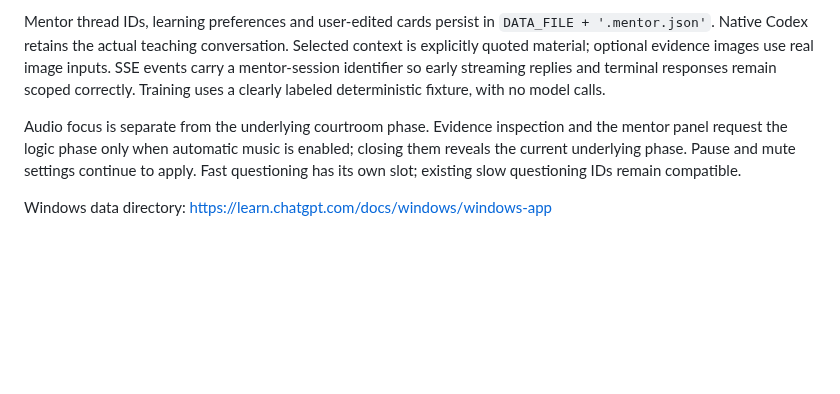
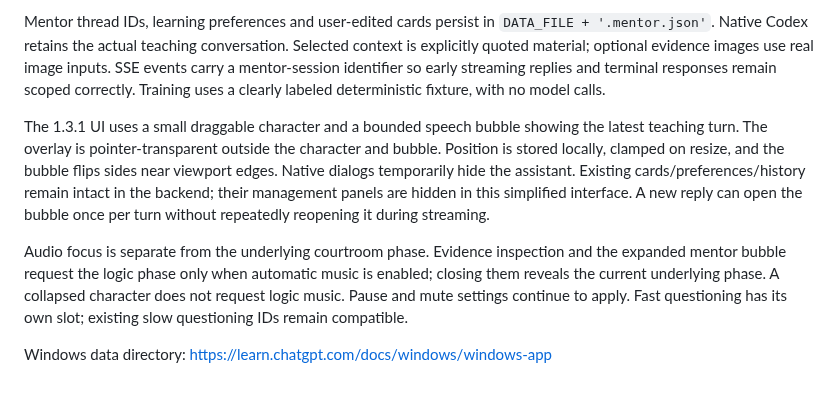
Before and after one commit to bjckbjckbjck-ai/codex-court, a Markdown page: docs/architecture.md, the part around the change. GitHub-like rendering; blank space fills up the shorter version.

```diff
--- a/docs/architecture.md
+++ b/docs/architecture.md
@@ -30,6 +30,8 @@ Protocol reference: https://learn.chatgpt.com/docs/app-server
 
 Mentor thread IDs, learning preferences and user-edited cards persist in `DATA_FILE + '.mentor.json'`. Native Codex retains the actual teaching conversation. Selected context is explicitly quoted material; optional evidence images use real image inputs. SSE events carry a mentor-session identifier so early streaming replies and terminal responses remain scoped correctly. Training uses a clearly labeled deterministic fixture, with no model calls.
 
-Audio focus is separate from the underlying courtroom phase. Evidence inspection and the mentor panel request the logic phase only when automatic music is enabled; closing them reveals the current underlying phase. Pause and mute settings continue to apply. Fast questioning has its own slot; existing slow questioning IDs remain compatible.
+The 1.3.1 UI uses a small draggable character and a bounded speech bubble showing the latest teaching turn. The overlay is pointer-transparent outside the character and bubble. Position is stored locally, clamped on resize, and the bubble flips sides near viewport edges. Native dialogs temporarily hide the assistant. Existing cards/preferences/history remain intact in the backend; their management panels are hidden in this simplified interface. A new reply can open the bubble once per turn without repeatedly reopening it during streaming.
+
+Audio focus is separate from the underlying courtroom phase. Evidence inspection and the expanded mentor bubble request the logic phase only when automatic music is enabled; closing them reveals the current underlying phase. A collapsed character does not request logic music. Pause and mute settings continue to apply. Fast questioning has its own slot; existing slow questioning IDs remain compatible.
 
 Windows data directory: https://learn.chatgpt.com/docs/windows/windows-app
```
Also changed, not shown: README.md (+9 -10 lines), docs/verification.md (+7 -0 lines), docs/screenshots/mentor.png, 10 other files.
